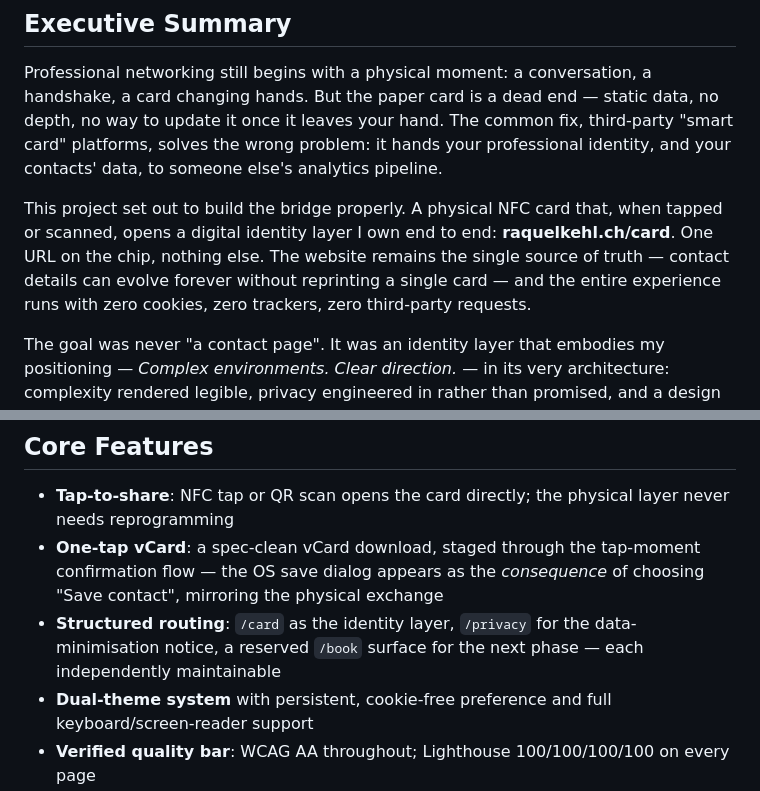
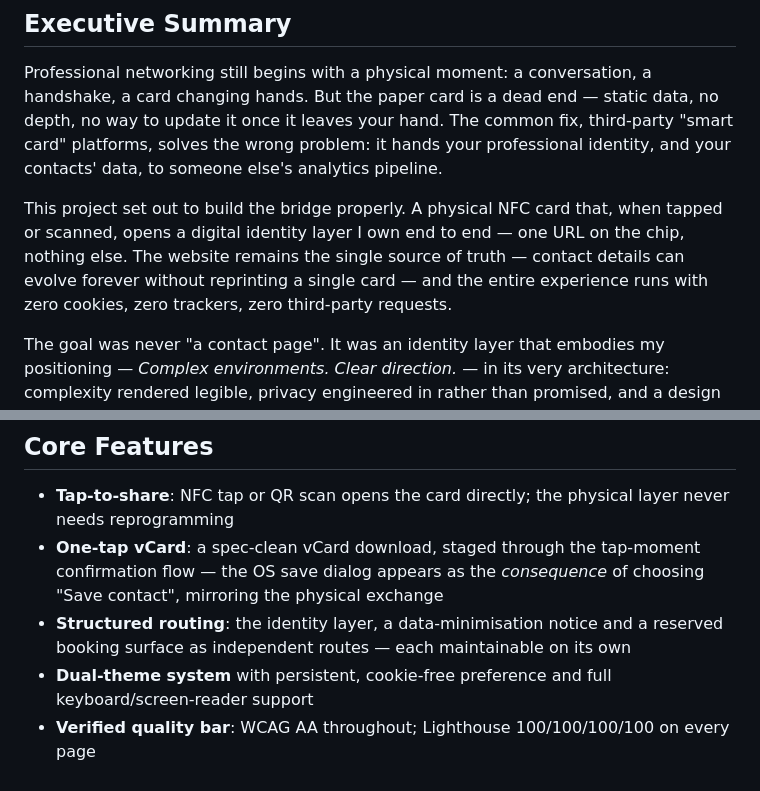
Before and after one commit to RaquelKehl/RaquelKehl.github.io, a Markdown page: blog/digital-business-card.md, 2 parts joined by grey strips. Drawn GitHub-style.

Commit message:
Case study: remove literal card-page references
The identity layer stays hand-delivered: the case study no longer
names the card URL or its route — the page is reached by tapping the
card, not by reading about it.

Co-Authored-By: Claude Fable 5 <noreply@anthropic.com>

```diff
--- a/blog/digital-business-card.md
+++ b/blog/digital-business-card.md
@@ -8,7 +8,7 @@
 
 Professional networking still begins with a physical moment: a conversation, a handshake, a card changing hands. But the paper card is a dead end — static data, no depth, no way to update it once it leaves your hand. The common fix, third-party "smart card" platforms, solves the wrong problem: it hands your professional identity, and your contacts' data, to someone else's analytics pipeline.
 
-This project set out to build the bridge properly. A physical NFC card that, when tapped or scanned, opens a digital identity layer I own end to end: **raquelkehl.ch/card**. One URL on the chip, nothing else. The website remains the single source of truth — contact details can evolve forever without reprinting a single card — and the entire experience runs with zero cookies, zero trackers, zero third-party requests.
+This project set out to build the bridge properly. A physical NFC card that, when tapped or scanned, opens a digital identity layer I own end to end — one URL on the chip, nothing else. The website remains the single source of truth — contact details can evolve forever without reprinting a single card — and the entire experience runs with zero cookies, zero trackers, zero third-party requests.
 
 The goal was never "a contact page". It was an identity layer that embodies my positioning — *Complex environments. Clear direction.* — in its very architecture: complexity rendered legible, privacy engineered in rather than promised, and a design language that treats restraint as a feature.
 
@@ -42,7 +42,7 @@ Privacy is architectural, not cosmetic: the phone number, for instance, exists o
 
 - **Tap-to-share**: NFC tap or QR scan opens the card directly; the physical layer never needs reprogramming
 - **One-tap vCard**: a spec-clean vCard download, staged through the tap-moment confirmation flow — the OS save dialog appears as the *consequence* of choosing "Save contact", mirroring the physical exchange
-- **Structured routing**: `/card` as the identity layer, `/privacy` for the data-minimisation notice, a reserved `/book` surface for the next phase — each independently maintainable
+- **Structured routing**: the identity layer, a data-minimisation notice and a reserved booking surface as independent routes — each maintainable on its own
 - **Dual-theme system** with persistent, cookie-free preference and full keyboard/screen-reader support
 - **Verified quality bar**: WCAG AA throughout; Lighthouse 100/100/100/100 on every page
 
```
